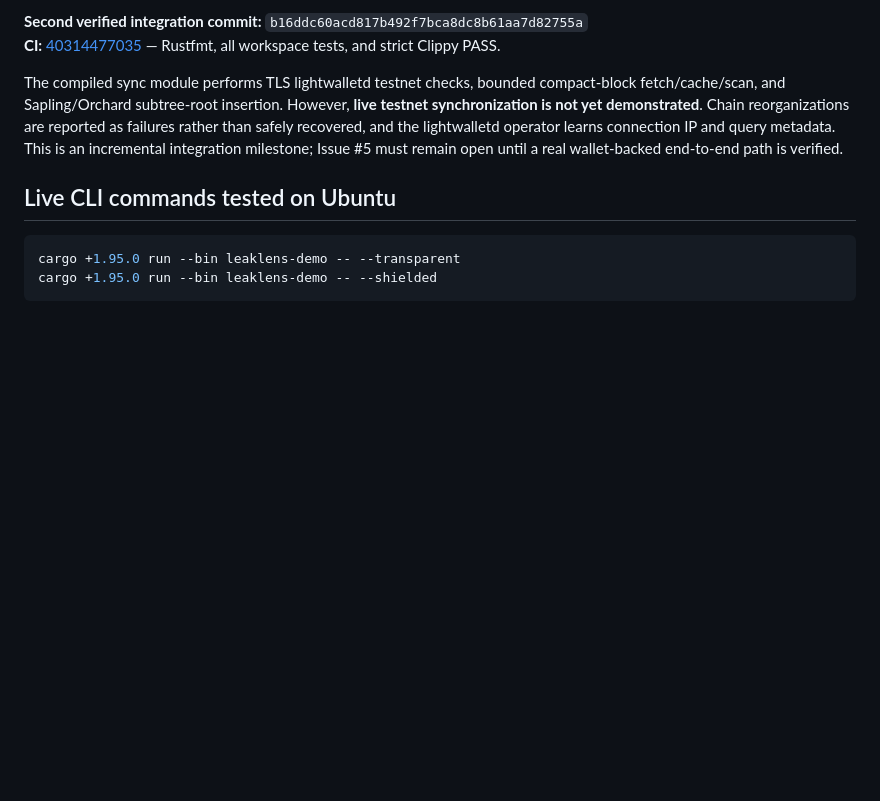
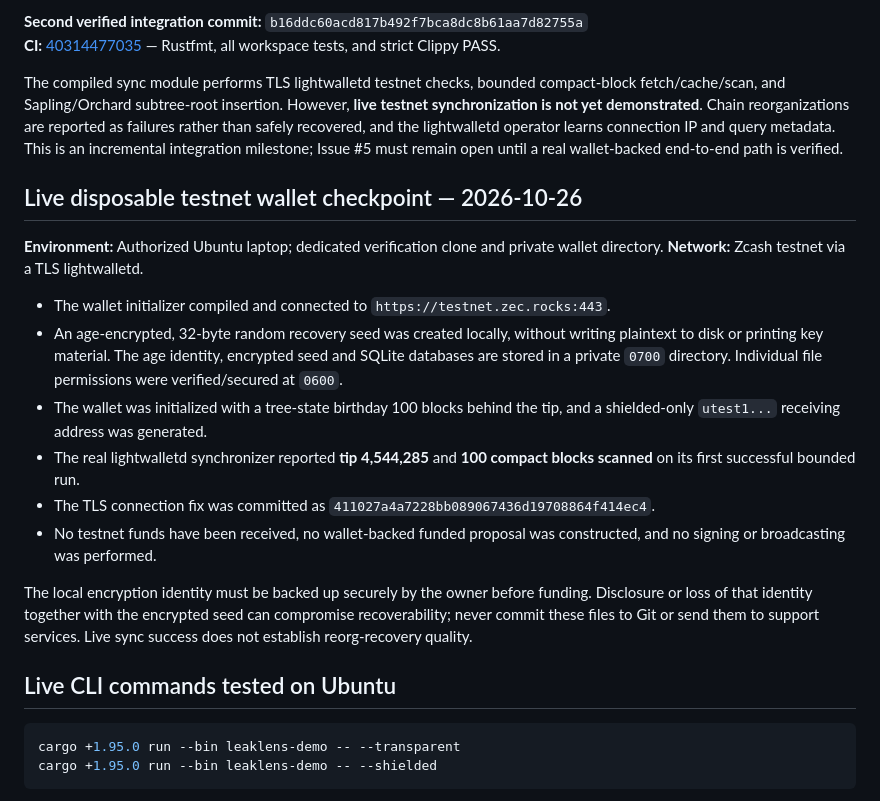
Before and after one commit to Ay-obami/LeakLens, a Markdown page: docs/verification.md, the part around the change. Rendered like a GitHub page; blank space fills up the shorter version.

Commit message:
docs(wallet): record actual private testnet wallet and 100-block sync evidence

````diff
--- a/docs/verification.md
+++ b/docs/verification.md
@@ -50,6 +50,30 @@ the lightwalletd operator learns connection IP and query metadata.
  This is an incremental integration milestone;
 Issue #5 must remain open until a real wallet-backed end-to-end path is verified.
 
+## Live disposable testnet wallet checkpoint — 2026-10-26
+
+**Environment:** Authorized Ubuntu laptop; dedicated verification clone and
+private wallet directory. **Network:** Zcash testnet via a TLS lightwalletd.
+
+- The wallet initializer compiled and connected to `https://testnet.zec.rocks:443`.
+- An age-encrypted, 32-byte random recovery seed was created locally, without
+  writing plaintext to disk or printing key material. The age identity,
+  encrypted seed and SQLite databases are stored in a private `0700` directory.
+  Individual file permissions were verified/secured at `0600`.
+- The wallet was initialized with a tree-state birthday 100 blocks behind the
+  tip, and a shielded-only `utest1...` receiving address was generated.
+- The real lightwalletd synchronizer reported **tip 4,544,285** and
+  **100 compact blocks scanned** on its first successful bounded run.
+- The TLS connection fix was committed as
+  `411027a4a7228bb089067436d19708864f414ec4`.
+- No testnet funds have been received, no wallet-backed funded proposal was
+  constructed, and no signing or broadcasting was performed.
+
+The local encryption identity must be backed up securely by the owner before
+funding. Disclosure or loss of that identity together with the encrypted seed
+can compromise recoverability; never commit these files to Git or send them to
+support services. Live sync success does not establish reorg-recovery quality.
+
 ## Live CLI commands tested on Ubuntu
 
 ```bash
````
